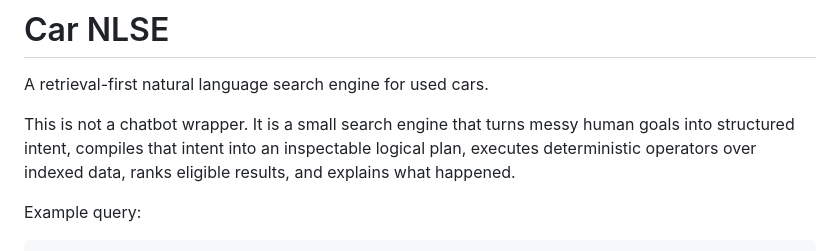
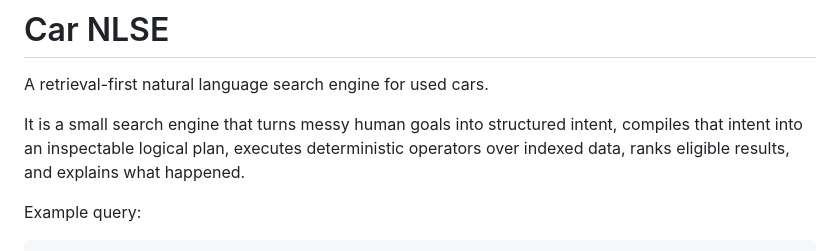
Before and after one commit to vennictus/nlse, a Markdown page: README.md, the part around the change. GitHub-like rendering.

Commit message:
Clarify purpose of the Car NLSE project
Removed misleading statement about chatbot functionality.

```diff
--- a/README.md
+++ b/README.md
@@ -11,7 +11,7 @@
 
 A retrieval-first natural language search engine for used cars.
 
-This is not a chatbot wrapper. It is a small search engine that turns messy human goals into structured intent, compiles that intent into an inspectable logical plan, executes deterministic operators over indexed data, ranks eligible results, and explains what happened.
+It is a small search engine that turns messy human goals into structured intent, compiles that intent into an inspectable logical plan, executes deterministic operators over indexed data, ranks eligible results, and explains what happened.
 
 Example query:
 
```
